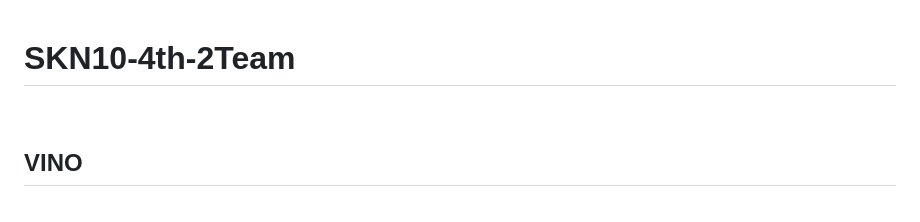
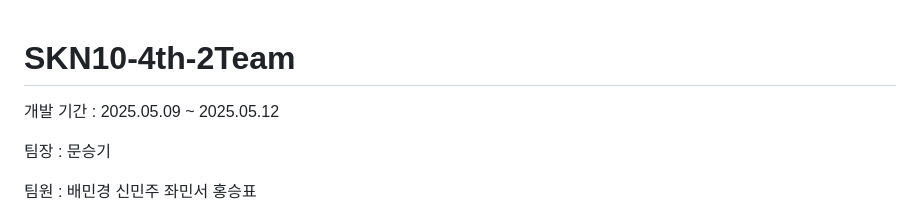
Before and after one commit to SKNETWORKS-FAMILY-AICAMP/SKN10-4th-2Team, a Markdown page: README.md, the part around the change printed below. GitHub-like rendering.

```diff
--- a/README.md
+++ b/README.md
@@ -1,6 +1,7 @@
 # SKN10-4th-2Team
+개발 기간 : 2025.05.09 ~ 2025.05.12
 
-<br/>
+팀장 : 문승기
 
-## VINO
+팀원 : 배민경 신민주 좌민서 홍승표
 
```
Also changed, not shown: other parts of README.md (+2 -1 lines).
